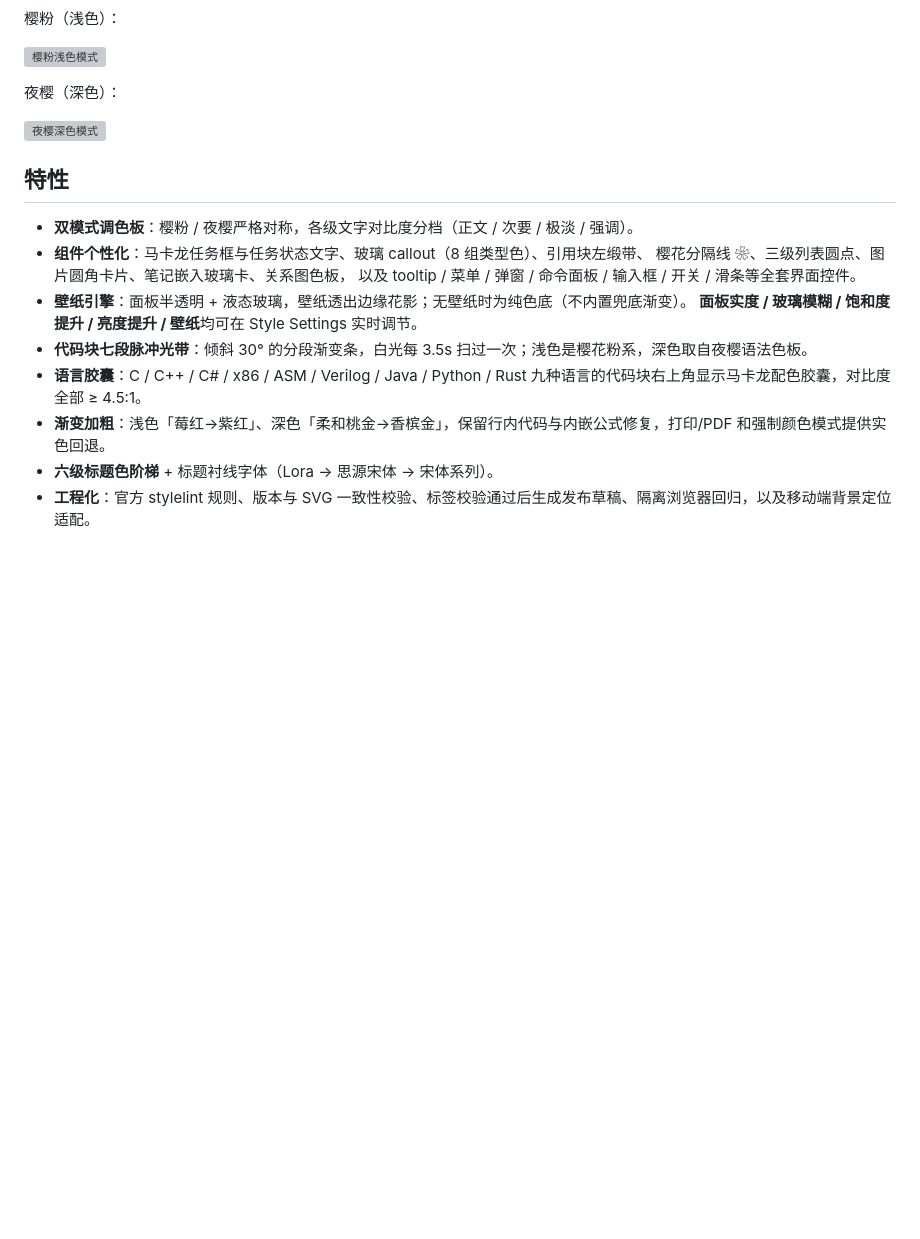
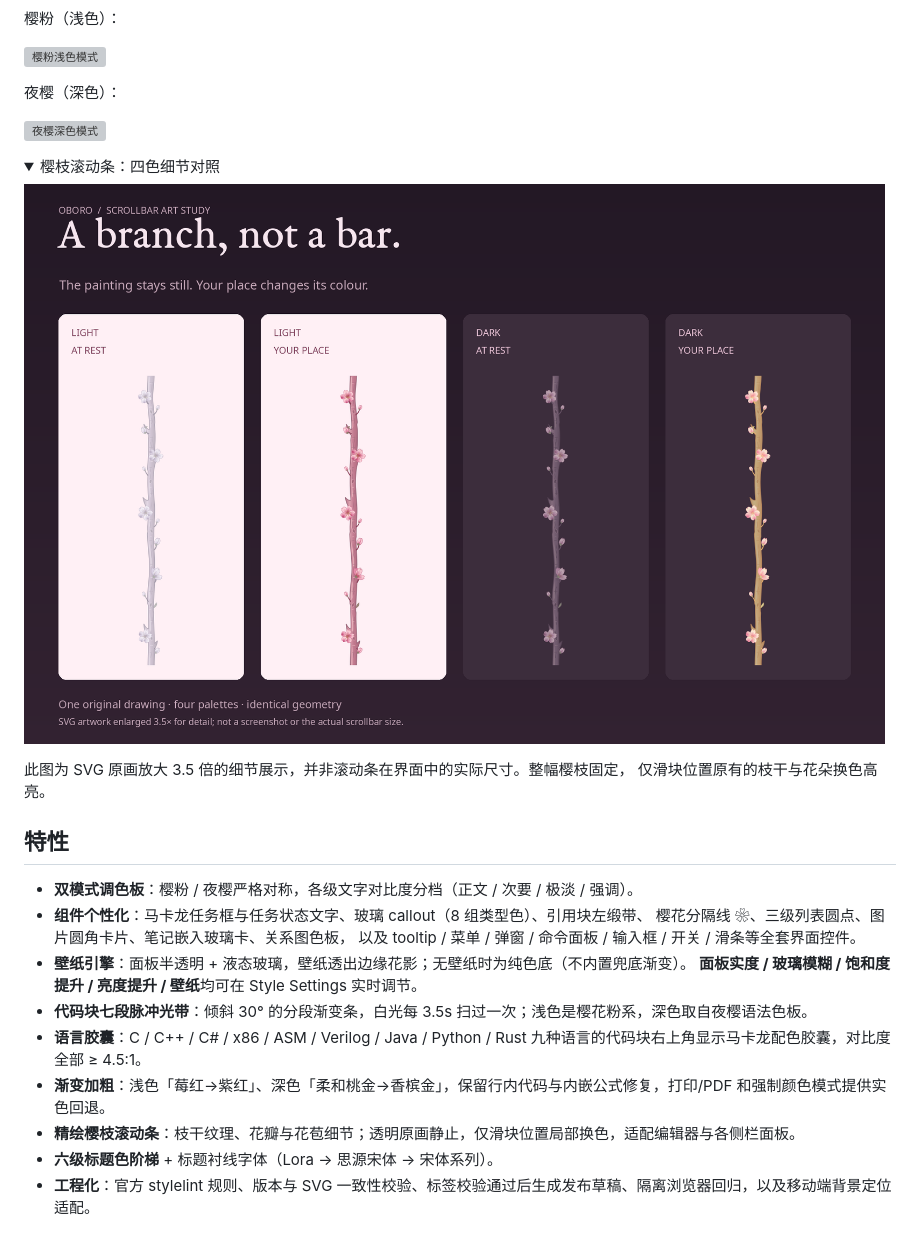
Before and after one commit to player-Muteki/oboro, a Markdown page: README.zh-CN.md, the part around one of its changes. Rendered like a GitHub page; pictures changed too: screenshots/scrollbar-detail.png (added); folded sections open; blank space fills up the shorter version; grey boxes are pictures that could not be loaded.

```diff
--- a/README.zh-CN.md
+++ b/README.zh-CN.md
@@ -19,6 +22,16 @@ Obsidian 双模式主题：浅色是清透的**樱粉**，深色是低饱和护
 夜樱（深色）：
 
 ![夜樱深色模式](screenshots/screenshot-dark.png)
+
+<details>
+<summary>樱枝滚动条：四色细节对照</summary>
+
+![樱枝滚动条原画放大：浅色与深色的未选中、高亮配色对照](screenshots/scrollbar-detail.png)
+
+此图为 SVG 原画放大 3.5 倍的细节展示，并非滚动条在界面中的实际尺寸。整幅樱枝固定，
+仅滑块位置原有的枝干与花朵换色高亮。
+
+</details>
 
 ## 特性
 
@@ -31,6 +44,7 @@ Obsidian 双模式主题：浅色是清透的**樱粉**，深色是低饱和护
 - **代码块七段脉冲光带**：倾斜 30° 的分段渐变条，白光每 3.5s 扫过一次；浅色是樱花粉系，深色取自夜樱语法色板。
 - **语言胶囊**：C / C++ / C# / x86 / ASM / Verilog / Java / Python / Rust 九种语言的代码块右上角显示马卡龙配色胶囊，对比度全部 ≥ 4.5:1。
 - **渐变加粗**：浅色「莓红→紫红」、深色「柔和桃金→香槟金」，保留行内代码与内嵌公式修复，打印/PDF 和强制颜色模式提供实色回退。
+- **精绘樱枝滚动条**：枝干纹理、花瓣与花苞细节；透明原画静止，仅滑块位置局部换色，适配编辑器与各侧栏面板。
 - **六级标题色阶梯** + 标题衬线字体（Lora → 思源宋体 → 宋体系列）。
 - **工程化**：官方 stylelint 规则、版本与 SVG 一致性校验、标签校验通过后生成发布草稿、隔离浏览器回归，以及移动端背景定位适配。
 
```
Also changed, not shown: other parts of README.zh-CN.md (+4 -1 lines), CHANGELOG.md (+4 -0 lines), README.md (+15 -1 lines), screenshots/README.md (added, +64 -0 lines), 5 other files.
